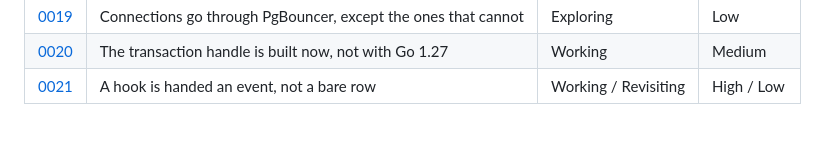
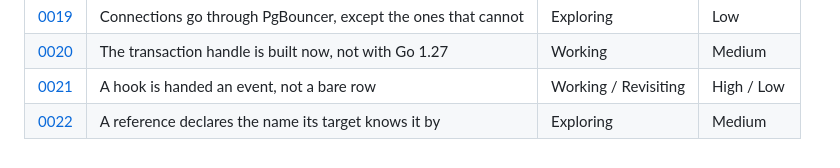
Before and after one commit to jryannel/sqlb, a Markdown page: docs/adr/README.md, the part around the change. Rendered like a GitHub page.

```diff
--- a/docs/adr/README.md
+++ b/docs/adr/README.md
@@ -121,3 +121,4 @@ nobody finishes reading has failed at its only job.
 | [0019](0019-pgbouncer-in-the-path.md) | Connections go through PgBouncer, except the ones that cannot | Exploring | Low |
 | [0020](0020-transaction-scoped-handle.md) | The transaction handle is built now, not with Go 1.27 | Working | Medium |
 | [0021](0021-hooks-receive-an-event.md) | A hook is handed an event, not a bare row | Working / Revisiting | High / Low |
+| [0022](0022-references-declare-their-inverse.md) | A reference declares the name its target knows it by | Exploring | Medium |
```
Also changed, not shown: docs/adr/0022-references-declare-their-inverse.md (added, +195 -0 lines).
